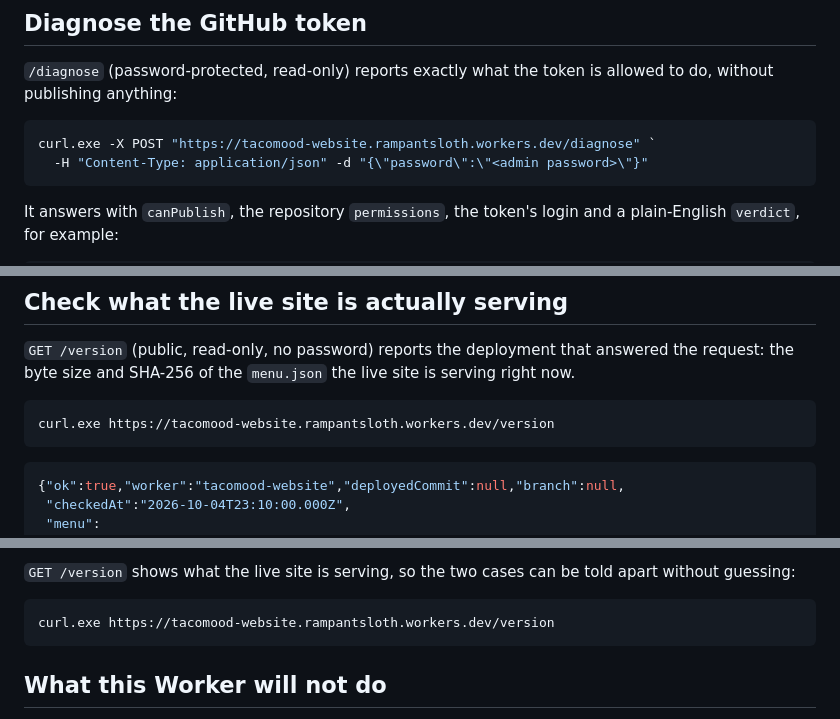
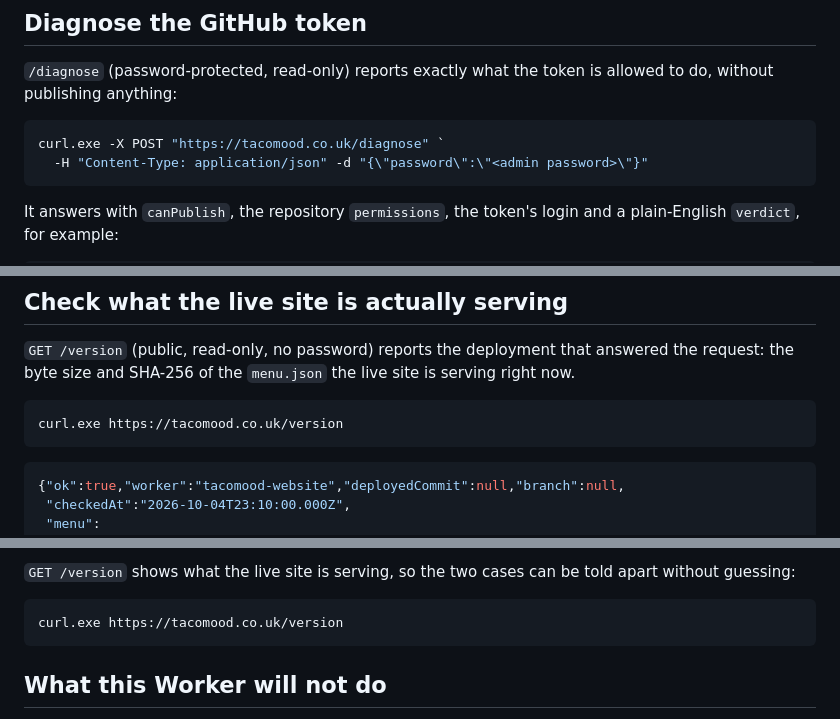
Before and after one commit to rampant-sloth/tacomood-website, a Markdown page: publish-worker/README.md, 3 parts joined by grey strips. GitHub-like rendering.

````diff
--- a/publish-worker/README.md
+++ b/publish-worker/README.md
@@ -123,7 +123,7 @@ If the Worker's `workers.dev` address is switched off, enable it under
 to do, without publishing anything:
 
 ```powershell
-curl.exe -X POST "https://tacomood-website.rampantsloth.workers.dev/diagnose" `
+curl.exe -X POST "https://tacomood.co.uk/diagnose" `
   -H "Content-Type: application/json" -d "{\"password\":\"<admin password>\"}"
 ```
 
@@ -151,7 +151,7 @@ Invoke-WebRequest -Uri "https://<publish-worker>.<subdomain>.workers.dev/verify"
 request: the byte size and SHA-256 of the `menu.json` the live site is serving right now.
 
 ```powershell
-curl.exe https://tacomood-website.rampantsloth.workers.dev/version
+curl.exe https://tacomood.co.uk/version
 ```
 
 ```json
@@ -203,7 +203,7 @@ can be the one that is broken:
 without guessing:
 
 ```powershell
-curl.exe https://tacomood-website.rampantsloth.workers.dev/version
+curl.exe https://tacomood.co.uk/version
 ```
 
 ## What this Worker will not do
````
Also changed, not shown: README.md (+16 -12 lines).
